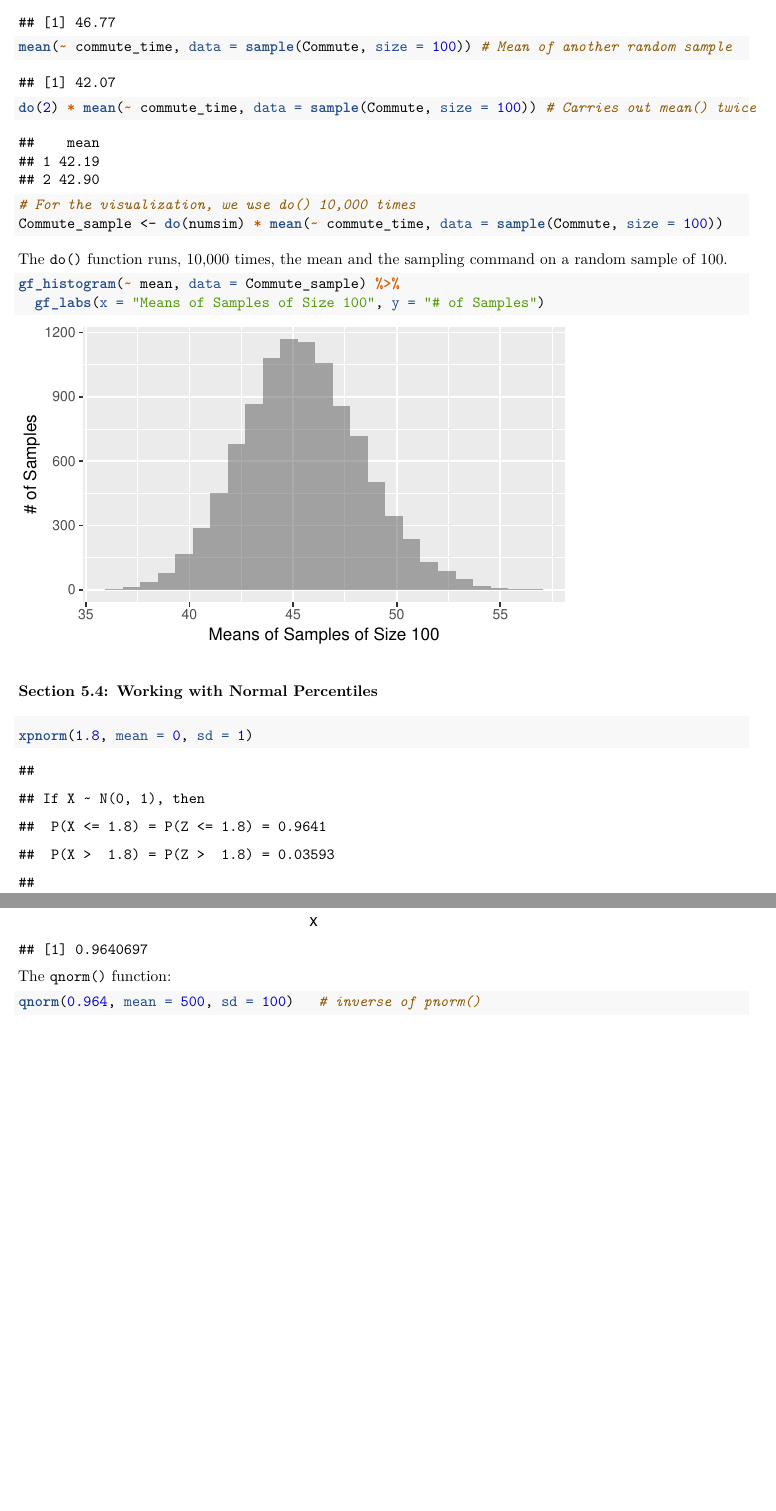
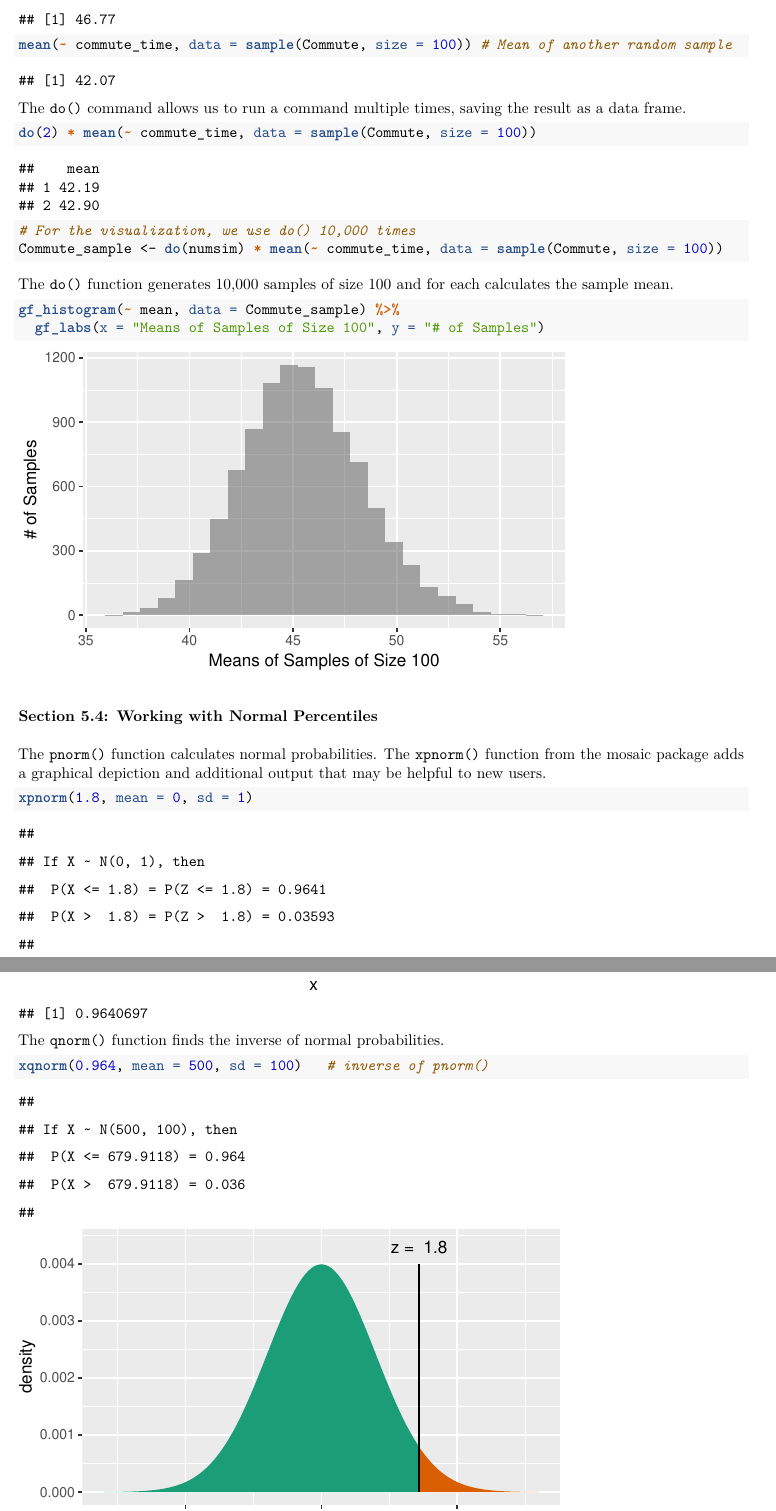
Before and after one commit to Amherst-Statistics/IS5inR, an R Markdown document (website/chapterfiles/Chapter05.Rmd): two parts of pages 9 and 10 of 12, joined at a grey line, cut so that both start at the same text, the shorter picture padded with empty space. The pictures show the output file website/chapterfiles/Chapter05.pdf that the author committed with the source.

Commit message:
More changes.

````diff
--- a/website/chapterfiles/Chapter05.Rmd
+++ b/website/chapterfiles/Chapter05.Rmd
@@ -174,11 +174,14 @@ mean(~ commute_time, data = sample(Commute, size = 100)) # Mean of another rando
 
-do(2) * mean(~ commute_time, data = sample(Commute, size = 100)) # Carries out mean() twice
+The `do()` command allows us to run a command multiple times, saving the result as a data frame.
+
+```{r}
+do(2) * mean(~ commute_time, data = sample(Commute, size = 100))
 
 # For the visualization, we use do() 10,000 times
 Commute_sample <- do(numsim) * mean(~ commute_time, data = sample(Commute, size = 100))
 ```
 
-The `do()` function runs, 10,000 times, the mean and the sampling command on a random sample of 100.
+The `do()` function generates 10,000 samples of size 100 and for each calculates the sample mean.
 
 ```{r}
 gf_histogram(~ mean, data = Commute_sample) %>%
@@ -187,14 +190,16 @@ gf_histogram(~ mean, data = Commute_sample) %>%
 
 ### Section 5.4: Working with Normal Percentiles
 
+The `pnorm()` function calculates normal probabilities.  The `xpnorm()` function from the mosaic package adds a graphical depiction and additional output that may be helpful to new users.
+
 ```{r}
 xpnorm(1.8, mean = 0, sd = 1)
 ```
 
-The `qnorm()` function:
+The `qnorm()` function finds the inverse of normal probabilities.
 
 ```{r}
-qnorm(0.964, mean = 500, sd = 100)   # inverse of pnorm()
+xqnorm(0.964, mean = 500, sd = 100)   # inverse of pnorm()
 qnorm(0.964, mean = 0, sd = 1)   # what is the z-score?
 ```
 
````
Also changed, not shown: website/chapterfiles/Chapter05.pdf, website/chapterfiles/Chapter05.Rmd (2 more changed lines).
